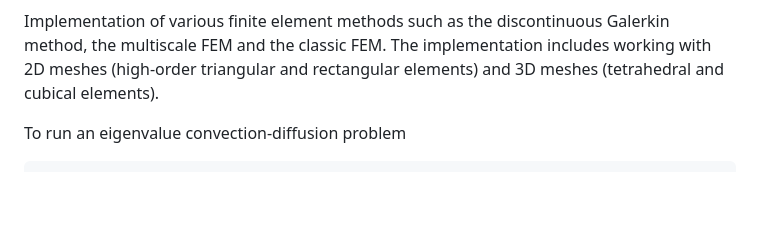
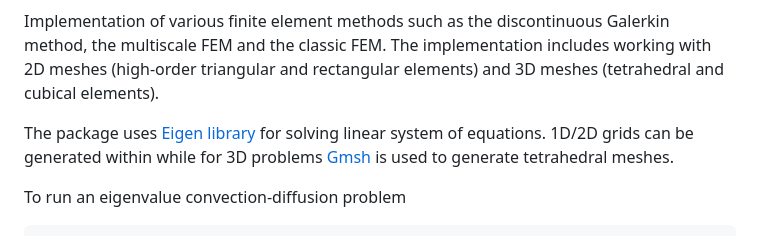
Before and after one commit to aion-synch/livius, a Markdown page: README.md, the part around the change. Drawn GitHub-style; blank space fills up the shorter version.

````diff
--- a/README.md
+++ b/README.md
@@ -4,6 +4,8 @@
 
 Implementation of various finite element methods such as the discontinuous Galerkin method, the multiscale FEM and the classic FEM.
 The implementation includes working with 2D meshes (high-order triangular and rectangular elements) and 3D meshes (tetrahedral and cubical elements).
+
+The package uses [Eigen library](https://eigen.tuxfamily.org/index.php?title=Main_Page) for solving linear system of equations. 1D/2D grids can be generated within while for 3D problems [Gmsh](https://gmsh.info/) is used to generate tetrahedral meshes.
 
 To run an eigenvalue convection-diffusion problem
 ```math
````
